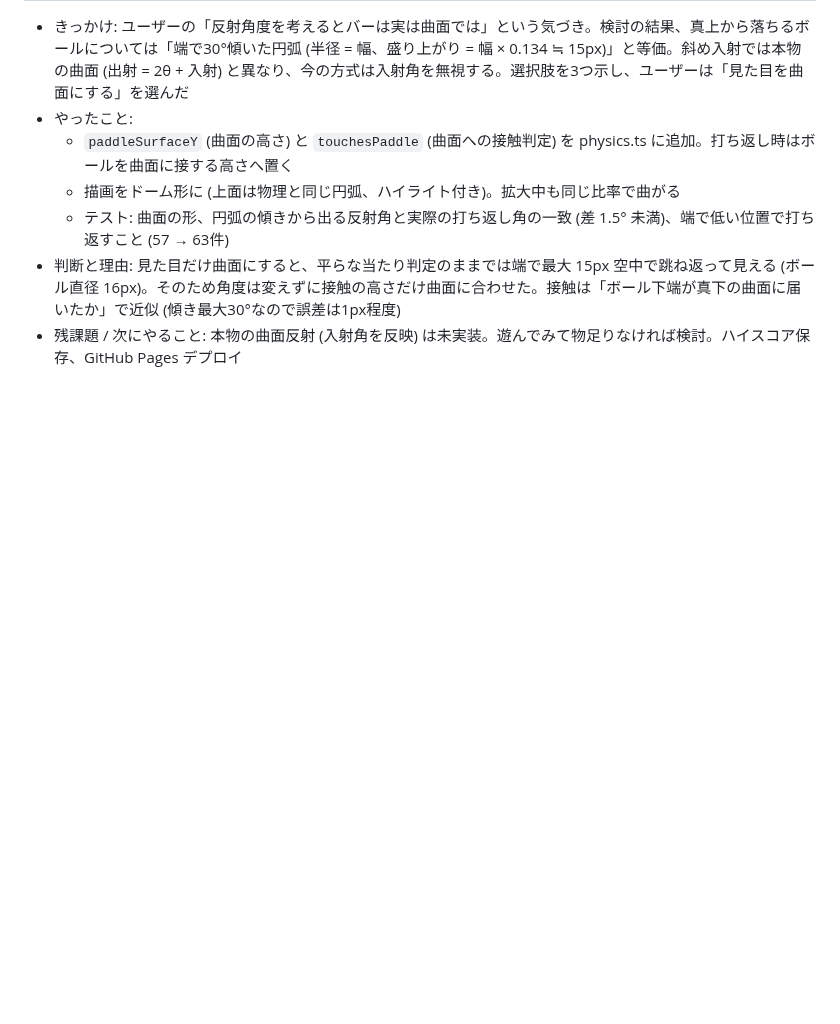
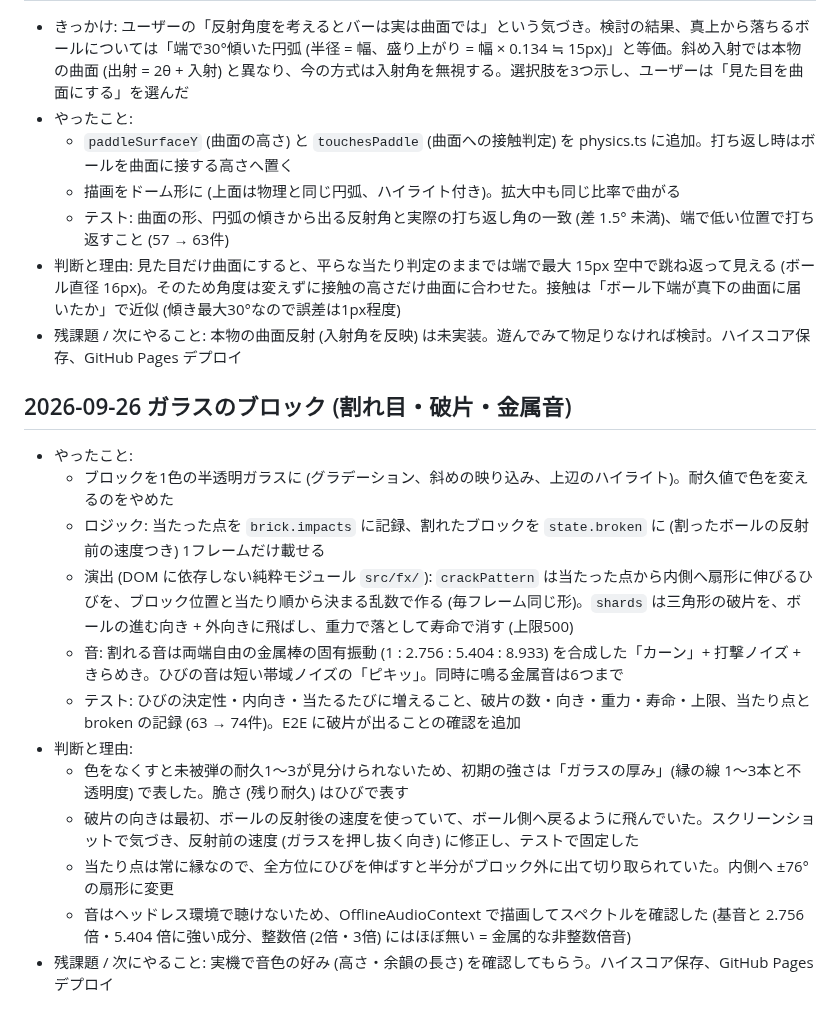
Before and after one commit to tinkling-way-games/crackout, a Markdown page: docs/PROGRESS.md, the part around the change. Rendered like a GitHub page; blank space fills up the shorter version.

```diff
--- a/docs/PROGRESS.md
+++ b/docs/PROGRESS.md
@@ -72,3 +72,17 @@
   - テスト: 曲面の形、円弧の傾きから出る反射角と実際の打ち返し角の一致 (差 1.5° 未満)、端で低い位置で打ち返すこと (57 → 63件)
 - 判断と理由: 見た目だけ曲面にすると、平らな当たり判定のままでは端で最大 15px 空中で跳ね返って見える (ボール直径 16px)。そのため角度は変えずに接触の高さだけ曲面に合わせた。接触は「ボール下端が真下の曲面に届いたか」で近似 (傾き最大30°なので誤差は1px程度)
 - 残課題 / 次にやること: 本物の曲面反射 (入射角を反映) は未実装。遊んでみて物足りなければ検討。ハイスコア保存、GitHub Pages デプロイ
+
+## 2026-09-26 ガラスのブロック (割れ目・破片・金属音)
+- やったこと:
+  - ブロックを1色の半透明ガラスに (グラデーション、斜めの映り込み、上辺のハイライト)。耐久値で色を変えるのをやめた
+  - ロジック: 当たった点を `brick.impacts` に記録、割れたブロックを `state.broken` に (割ったボールの反射前の速度つき) 1フレームだけ載せる
+  - 演出 (DOM に依存しない純粋モジュール `src/fx/`): `crackPattern` は当たった点から内側へ扇形に伸びるひびを、ブロック位置と当たり順から決まる乱数で作る (毎フレーム同じ形)。`shards` は三角形の破片を、ボールの進む向き + 外向きに飛ばし、重力で落として寿命で消す (上限500)
+  - 音: 割れる音は両端自由の金属棒の固有振動 (1 : 2.756 : 5.404 : 8.933) を合成した「カーン」+ 打撃ノイズ + きらめき。ひびの音は短い帯域ノイズの「ピキッ」。同時に鳴る金属音は6つまで
+  - テスト: ひびの決定性・内向き・当たるたびに増えること、破片の数・向き・重力・寿命・上限、当たり点と broken の記録 (63 → 74件)。E2E に破片が出ることの確認を追加
+- 判断と理由:
+  - 色をなくすと未被弾の耐久1〜3が見分けられないため、初期の強さは「ガラスの厚み」(縁の線 1〜3本と不透明度) で表した。脆さ (残り耐久) はひびで表す
+  - 破片の向きは最初、ボールの反射後の速度を使っていて、ボール側へ戻るように飛んでいた。スクリーンショットで気づき、反射前の速度 (ガラスを押し抜く向き) に修正し、テストで固定した
+  - 当たり点は常に縁なので、全方位にひびを伸ばすと半分がブロック外に出て切り取られていた。内側へ ±76° の扇形に変更
+  - 音はヘッドレス環境で聴けないため、OfflineAudioContext で描画してスペクトルを確認した (基音と 2.756 倍・5.404 倍に強い成分、整数倍 (2倍・3倍) にはほぼ無い = 金属的な非整数倍音)
+- 残課題 / 次にやること: 実機で音色の好み (高さ・余韻の長さ) を確認してもらう。ハイスコア保存、GitHub Pages デプロイ
```
Also changed, not shown: README.md (+4 -2 lines), docs/TASKS.md (+8 -0 lines), docs/images/powerups.png, docs/images/screenshot.png, 12 other files.
